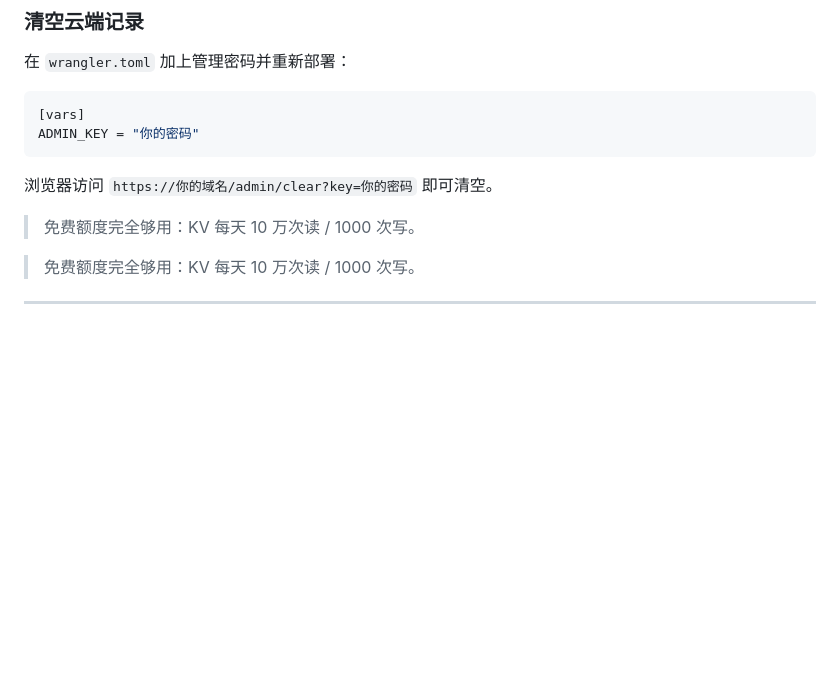
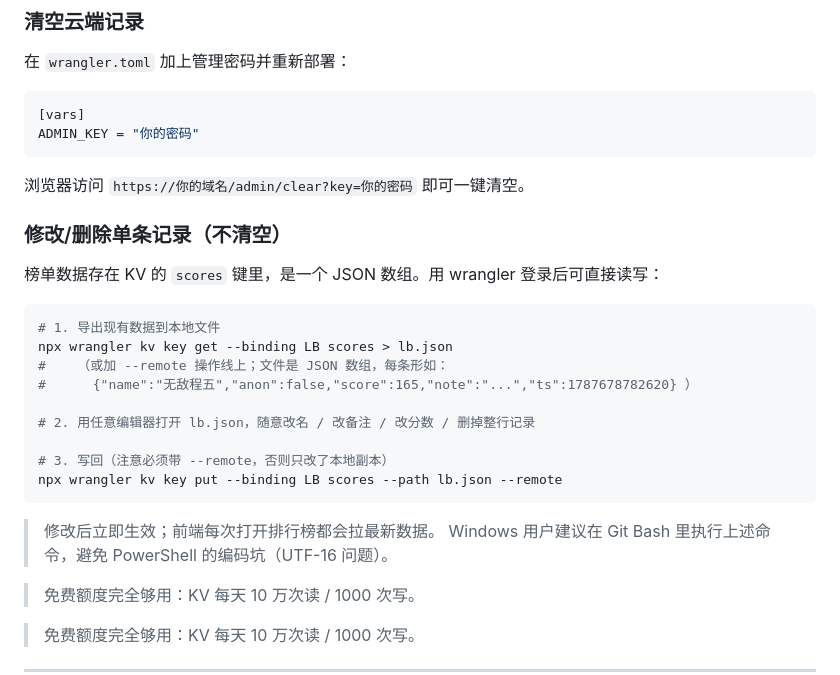
Before and after one commit to wu-xing-ai/funny-jump, a Markdown page: DEPLOY.md, the part around the change. Rendered like a GitHub page; blank space fills up the shorter version.

Commit message:
docs: 补充单条记录修改/删除教程(KV直接读写)

````diff
--- a/DEPLOY.md
+++ b/DEPLOY.md
@@ -58,7 +58,26 @@ wrangler deploy
 ADMIN_KEY = "你的密码"
 ```
 
-浏览器访问 `https://你的域名/admin/clear?key=你的密码` 即可清空。
+浏览器访问 `https://你的域名/admin/clear?key=你的密码` 即可一键清空。
+
+### 修改/删除单条记录（不清空）
+
+榜单数据存在 KV 的 `scores` 键里，是一个 JSON 数组。用 wrangler 登录后可直接读写：
+
+```bash
+# 1. 导出现有数据到本地文件
+npx wrangler kv key get --binding LB scores > lb.json
+#    （或加 --remote 操作线上；文件是 JSON 数组，每条形如：
+#      {"name":"无敌程五","anon":false,"score":165,"note":"...","ts":1787678782620} ）
+
+# 2. 用任意编辑器打开 lb.json，随意改名 / 改备注 / 改分数 / 删掉整行记录
+
+# 3. 写回（注意必须带 --remote，否则只改了本地副本）
+npx wrangler kv key put --binding LB scores --path lb.json --remote
+```
+
+> 修改后立即生效；前端每次打开排行榜都会拉最新数据。
+> Windows 用户建议在 Git Bash 里执行上述命令，避免 PowerShell 的编码坑（UTF-16 问题）。
 
 > 免费额度完全够用：KV 每天 10 万次读 / 1000 次写。
 
````
